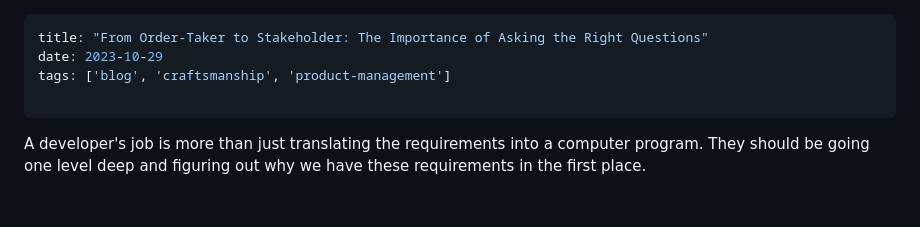
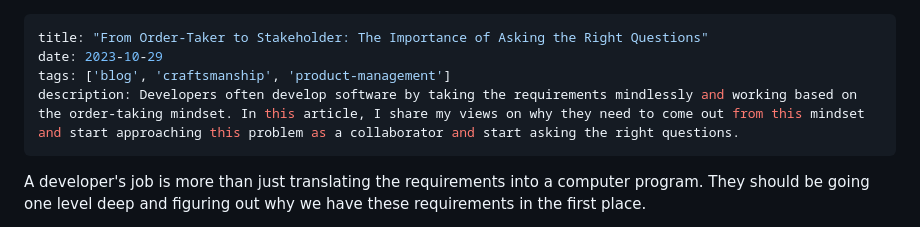
Before and after one commit to tamizhvendan/personal-website, a Markdown page: content/blog/from-order-taker-to-stakeholder-the-importance-of-asking-the-right-questions.md, the part around the change. Rendered like a GitHub page; blank space fills up the shorter version.

Commit message:
add description

```diff
--- a/content/blog/from-order-taker-to-stakeholder-the-importance-of-asking-the-right-questions.md
+++ b/content/blog/from-order-taker-to-stakeholder-the-importance-of-asking-the-right-questions.md
@@ -2,7 +2,7 @@
 title: "From Order-Taker to Stakeholder: The Importance of Asking the Right Questions"
 date: 2023-10-29
 tags: ['blog', 'craftsmanship', 'product-management']
-
+description: Developers often develop software by taking the requirements mindlessly and working based on the order-taking mindset. In this article, I share my views on why they need to come out from this mindset and start approaching this problem as a collaborator and start asking the right questions.
 ---
 
 A developer's job is more than just translating the requirements into a computer program. They should be going one level deep and figuring out why we have these requirements in the first place.
```
